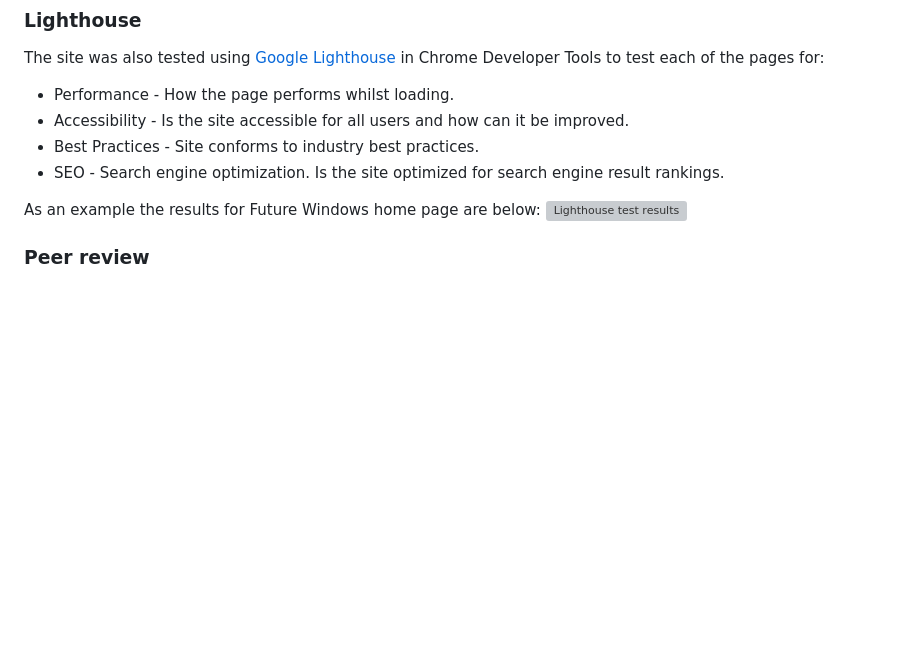
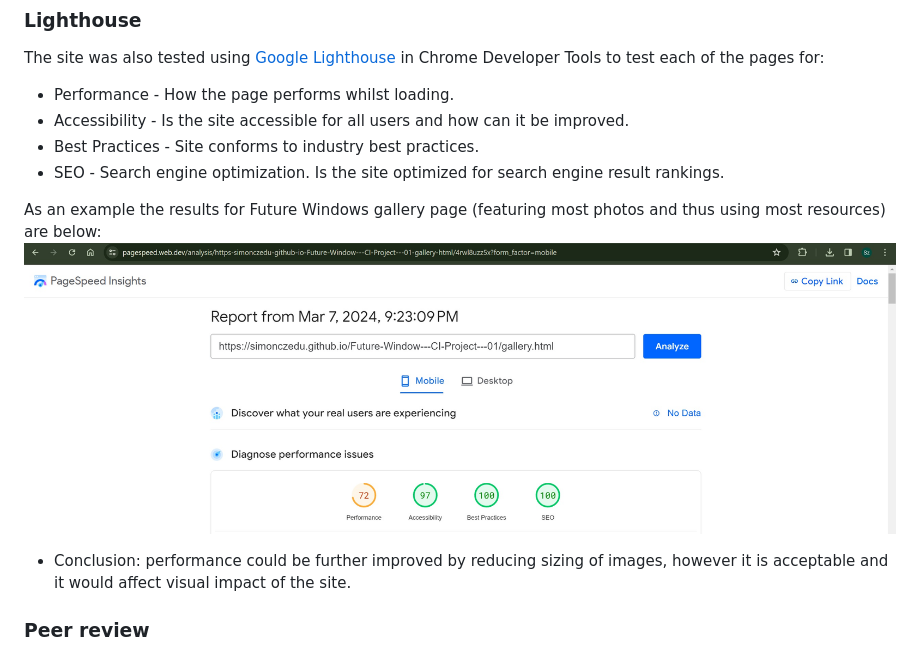
Before and after one commit to SimonCzEdu/Future-Window---CI-Project---01, a Markdown page: TESTING.md, the part around the change. Rendered like a GitHub page; pictures changed too: assets/image/Readme-images/08_speed-test.jpg (added); blank space fills up the shorter version; grey boxes are pictures that could not be loaded.

Commit message:
Edit: testing.md. Final Commit

```diff
--- a/TESTING.md
+++ b/TESTING.md
@@ -104,8 +104,10 @@ The site was also tested using [Google Lighthouse](https://developers.google.com
 * Best Practices - Site conforms to industry best practices.
 * SEO - Search engine optimization. Is the site optimized for search engine result rankings.
 
-As an example the results for Future Windows home page are below:
-![Lighthouse test results](assets/)
+As an example the results for Future Windows gallery page (featuring most photos and thus using most resources) are below:
+![Lighthouse test results](assets/image/Readme-images/08_speed-test.jpg)
+
+* Conclusion: performance could be further improved by reducing sizing of images, however it is acceptable and it would affect visual impact of the site.
 
 ### Peer review
 In addition to the above testing the beta version of the site was put through its paces by peers, both in the software development field and outside. The results highlighted responsive design weakness for a type of mobile device that was rectified with minor CSS amendments. There were also minor spelling and grammar errors that have since been addressed.
```
